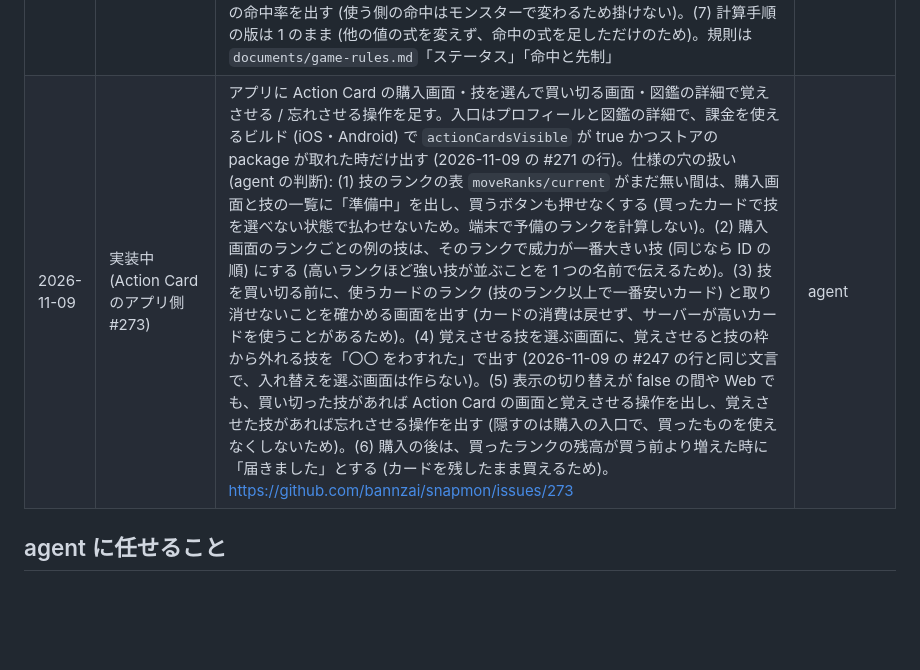
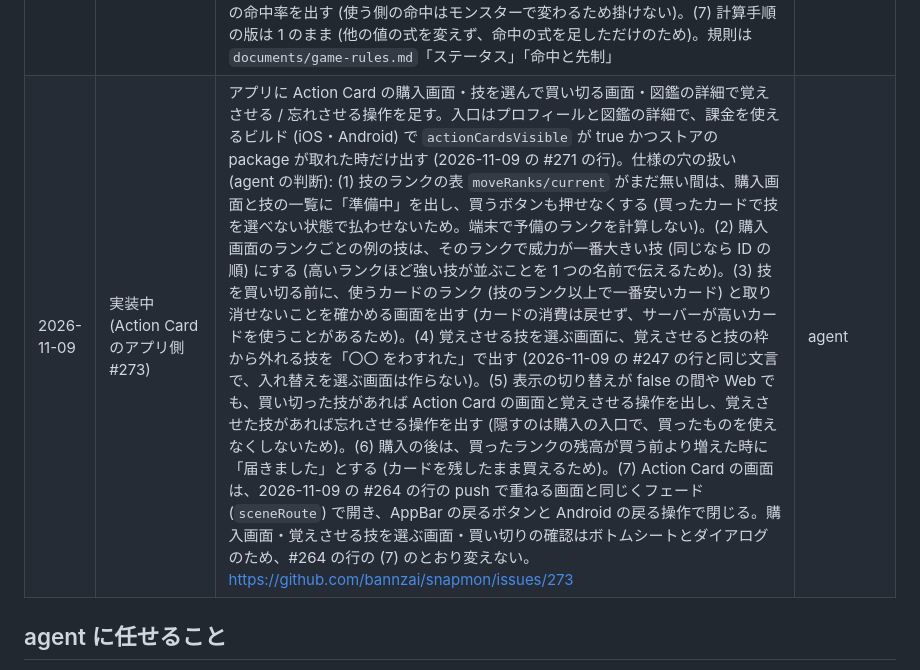
Before and after one commit to bannzai/snapmon, a Markdown page: documents/DIRECTION.md, the part around the change. Drawn GitHub-style; blank space fills up the shorter version.

Commit message:
DIRECTION.md の #273 の行に Action Card の画面を #264 のフェードで開くことを書く
別系統レビュー (Fable、5522832) の P3: #264 の行の push で重ねる画面の列挙に Action Card の画面が無く、例外と読み違えられる。#273 の行に、フェードで開いて戻るボタンで閉じること、ボトムシートとダイアログは変えないことを足す。

Claude-Session: https://claude.ai/code/session_01Pw75R42hDTsgsTW3wJK4Uv

```diff
--- a/documents/DIRECTION.md
+++ b/documents/DIRECTION.md
@@ -141,7 +141,7 @@ launched_at:
 | 2026-11-09 | 実装中 (レベル調整 #267) | CPU との対戦の補正を、CPU が与えるダメージ 50% から、CPU の手持ちの最大 HP 40% に替える (`lib/domain/battle/battle_engine.dart` の `cpuHitPointsPercent`。`cpuDamagePercent` は 100)。2026-11-09 の #240 の行の「CPU が与えるダメージを 50% にする」はこの行で置き換え、PvP の相手と利用者に掛けないこと・CPU のレベル・手持ちの数・技の選び方を変えないことは #240 の行のまま。理由: 低レベルの打撃は基本ダメージが 1〜3 で、50% を掛けた後の切り捨てで 1 に潰れ、issue のスクリーンショットの「Lv.4 の方が 1 ダメージしか受けない」が起きていた。計測は、実機で遊ぶ代わりにバトルの計算を条件ごとに 900 戦繰り返すシミュレーション (`tool/simulate_battles.dart`。GitHub Actions の `battle-simulation.yml` で実行し、利用者の側は #240 の行と同じ本番の 6 体の種族値と見本の属性・技、CPU の側は見本のモンスター) で、ダメージ 50〜100% × 最大 HP 40〜100% の 25 通りを、Lv.1・4・10・20 の同レベルと Lv.4 対 Lv.2・Lv.2 対 Lv.4、技を乱数で選ぶ利用者と相性の最善を選ぶ利用者の組で測った。目標は #240 の 2 つ (Lv.1 で技を乱数で選ぶ利用者の勝率 60% 以上、Lv.20 で相性の最善を選ぶ利用者の勝率 75% 以下) に、「Lv.4 対 Lv.2 で CPU の打撃のうち 1 ダメージになる割合 30% 以下」を足した。ダメージを 100% 未満にすると 90% でも 1 ダメージが 53.0% (50% で 53.5%、補正なしで 16.9%) で、3 つを満たすのはダメージ 100%・最大 HP 40% だけだった (68.3%・57.7%・12.6%。最大 HP 50% は Lv.1 が 59.3% で目標を割る)。代わりに Lv.1 の戦いが短くなる (平均 5.3 ラウンドから 2.2 ラウンド、最長 4 ラウンド)。40% は試した範囲の端で、目標を満たす値は 40〜50% の間にもある。利用者の打撃の 1 ダメージ (Lv.1 同士で 41.2%、Lv.2 対 Lv.4 で 46.7%。相性 ×0.5 の技と低レベルのダメージ式による) は CPU の補正では変わらず、この行では扱わない。出典: 「Lv.4とLv.2の戦いで、Lv.4の方が1ダメージしか受けない。これはおかしい」(issue #267 の本文)、「実際に動かす。というより計算を何回も繰り返してシミュレーションしましょう。そういう仕組みを作って」(bannzai、issue #267 のコメント)。補正の形・割合・3 つ目の目標は agent の判断 | agent |
 | 2026-11-09 | 実装中 (下タブと通常の画面遷移をやめる #264) | ホームの画面 (タイトルの後の図鑑・撮る・対戦) から下タブを無くし、撮るを起点のシーンにする。図鑑は撮るの見出しの「図鑑 N 体」、対戦は撮るのシャッターの右のボタンから開き (どちらも元からあった入口)、図鑑・対戦の見出しの左の「もどる」で撮るに戻る。図鑑の「追加する」と対戦の「図鑑」への入口はそのまま。シーンの切り替えと、push で重ねる画面 (生まれた画面・生成・バトル・設定・相性表・技の詳細・プロフィール・開発者メニュー) は、OS 標準の横スライド (MaterialPageRoute) をやめて 300ms のフェードにする (`lib/common_ui/scene_route.dart`)。タイトルとホームの画面の入れ替えも同じフェード。2026-10-21 の「デザインの方向」の「下タブは図鑑・撮る・対戦」と、それを前提に書いた行 (#46・#64・#213・#246 の「下タブ」「撮るタブ」) はこの行で読み替える (下タブの画面 → ホームの画面、タブ → シーン)。2026-11-09 の #244 の行の (3)「バトルの画面の上に開いた技の詳細は今までどおりスワイプで閉じる」は、agent が決めた仕様の穴で、#264 の「通常の Navigation をやめる」に含まれる端のスワイプの戻る操作をやめるため、この行で置き換える (技の詳細は「戻る」のボタンと Android の戻る操作で閉じる)。出典: 「UIはTabBarじゃなくて良い。シーン切り替えも通常のNavigationをやめる」(issue #264 のタイトル。本文なし)。仕様の穴の扱い (agent の判断): (1) 下タブの代わりに図鑑・撮る・対戦を並べたメニューの画面は足さず、撮るを起点にする (撮るには図鑑と対戦への入口が元からあり、画面を 1 つ増やさずに 3 つの間を行き来できるため。撮るを起点にするのはモックの画面の構成の先頭がファインダーのため)。(2) 図鑑から対戦へは撮るを経由する (2 回押す)。(3) 図鑑・対戦では Android の戻るボタン・戻るジェスチャーで撮るに戻し、撮るでは今までどおりアプリを閉じる。Web のブラウザの戻るボタンでの見え方は未確認。(4) フェードの route は iOS の端のスワイプで閉じなくなる。push で重ねる画面はどれも見える「閉じる」「戻る」のボタンを持つ。(5) フェードの長さ 300ms は MaterialPageRoute の遷移の長さに合わせた (待ち時間を変えないため)。(6) シーンの切り替えは前のシーンをすぐ外して新しいシーンだけをフェードインする (前のシーンを重ねると、撮る → 図鑑 → 撮る を素早く押した時に撮る画面が 2 つ同時にあり、カメラを 2 回開くため)。(7) ダイアログ・ボトムシートは変えない (シーンの切り替えではなく、画面の上に重ねる確認のため) | bannzai (下タブと通常の画面遷移をやめる判断)・agent (撮るを起点にする形・フェード・戻る操作) |
 | 2026-11-09 | 実装中 (命中率を基本ステータスに #279) | モンスターの基本ステータスに命中を足し、HP・攻撃・防御・素早さ・命中の 5 つにする。命中は他の 4 つと同じく Jev の 5 段階 (種族値 40〜120) と個体値 (0〜31) で生まれた時に決まり、モンスターのカードと共有カードに 5 つ目の目盛り・枠として出す。バトルの今回の命中率は「技の命中率 × 使う側の命中」(眩暈ならさらに × 70%) で、技の命中率は master の命中率に威力が高いほど低くなる割合 (威力 50 以下は 100%、威力 5 ごとに 1% 下げ、下限 70%) を掛けた値。必中の技は今までどおり必ず当たる。出典: 「命中率も基本ステータスに入れて欲しい」「なんか今は、一部の技や状態異常時を除いて確定命中。みたいなことを聞いた」「だいたい当たれば良いけど、威力が高い技や強力な技ほど外れる確率は高くして」(issue #279 の本文、bannzai)。仕様の穴の扱い (agent の判断): (1) 命中は % で、他の 4 つの式 (レベルで伸びる実数) を通さず、80 + (2 × 種族値 + 個体値) × 20 ÷ 271 にした (どのレベルでも 85〜100。「だいたい当たる」を保ち、眩暈の 70% より外れにくい)。(2) #279 より前に生まれたモンスターの命中は、Jev の段階が無いため種族値 80 (ふつう)・個体値 15 として読み (命中 92)、保存済みの値は書き換えない (生まれた時に決まる値を変えない 2026-10-21 の規則と、図鑑・PvP の相手を読めなくしないため)。(3) 威力の割合は master の値でなく式で持つ (master の技の値を版をまたいで変えない規則があり、既存の技の命中率を master で下げられないため)。段階 1 (40〜50) は下げず、段階 2 (60〜75) は 95〜98%、段階 3 (110) は 88%、自爆 (200) は 70%。(4) 命中は補助技の倍率・呪い・興奮・眠気・フィールドの入れ替えの対象にしない (割合のため実数と入れ替えると意味が壊れ、上げ下げする技も足していないため)。(5) Jev の命中の問いは「とがった・細い・まっすぐな・狙うための物ほど高く、丸い・ふわふわした物ほど低い」。(6) 技の詳細画面の命中率は威力の割合を掛けた後の技の命中率を出す (使う側の命中はモンスターで変わるため掛けない)。(7) 計算手順の版は 1 のまま (他の値の式を変えず、命中の式を足しただけのため)。規則は `documents/game-rules.md`「ステータス」「命中と先制」 | bannzai (命中を足す・強い技ほど外れる)・agent (式・既定の値・対象・仕様の穴) |
-| 2026-11-09 | 実装中 (Action Card のアプリ側 #273) | アプリに Action Card の購入画面・技を選んで買い切る画面・図鑑の詳細で覚えさせる / 忘れさせる操作を足す。入口はプロフィールと図鑑の詳細で、課金を使えるビルド (iOS・Android) で `actionCardsVisible` が true かつストアの package が取れた時だけ出す (2026-11-09 の #271 の行)。仕様の穴の扱い (agent の判断): (1) 技のランクの表 `moveRanks/current` がまだ無い間は、購入画面と技の一覧に「準備中」を出し、買うボタンも押せなくする (買ったカードで技を選べない状態で払わせないため。端末で予備のランクを計算しない)。(2) 購入画面のランクごとの例の技は、そのランクで威力が一番大きい技 (同じなら ID の順) にする (高いランクほど強い技が並ぶことを 1 つの名前で伝えるため)。(3) 技を買い切る前に、使うカードのランク (技のランク以上で一番安いカード) と取り消せないことを確かめる画面を出す (カードの消費は戻せず、サーバーが高いカードを使うことがあるため)。(4) 覚えさせる技を選ぶ画面に、覚えさせると技の枠から外れる技を「〇〇 をわすれた」で出す (2026-11-09 の #247 の行と同じ文言で、入れ替えを選ぶ画面は作らない)。(5) 表示の切り替えが false の間や Web でも、買い切った技があれば Action Card の画面と覚えさせる操作を出し、覚えさせた技があれば忘れさせる操作を出す (隠すのは購入の入口で、買ったものを使えなくしないため)。(6) 購入の後は、買ったランクの残高が買う前より増えた時に「届きました」とする (カードを残したまま買えるため)。 https://github.com/bannzai/snapmon/issues/273 | agent |
+| 2026-11-09 | 実装中 (Action Card のアプリ側 #273) | アプリに Action Card の購入画面・技を選んで買い切る画面・図鑑の詳細で覚えさせる / 忘れさせる操作を足す。入口はプロフィールと図鑑の詳細で、課金を使えるビルド (iOS・Android) で `actionCardsVisible` が true かつストアの package が取れた時だけ出す (2026-11-09 の #271 の行)。仕様の穴の扱い (agent の判断): (1) 技のランクの表 `moveRanks/current` がまだ無い間は、購入画面と技の一覧に「準備中」を出し、買うボタンも押せなくする (買ったカードで技を選べない状態で払わせないため。端末で予備のランクを計算しない)。(2) 購入画面のランクごとの例の技は、そのランクで威力が一番大きい技 (同じなら ID の順) にする (高いランクほど強い技が並ぶことを 1 つの名前で伝えるため)。(3) 技を買い切る前に、使うカードのランク (技のランク以上で一番安いカード) と取り消せないことを確かめる画面を出す (カードの消費は戻せず、サーバーが高いカードを使うことがあるため)。(4) 覚えさせる技を選ぶ画面に、覚えさせると技の枠から外れる技を「〇〇 をわすれた」で出す (2026-11-09 の #247 の行と同じ文言で、入れ替えを選ぶ画面は作らない)。(5) 表示の切り替えが false の間や Web でも、買い切った技があれば Action Card の画面と覚えさせる操作を出し、覚えさせた技があれば忘れさせる操作を出す (隠すのは購入の入口で、買ったものを使えなくしないため)。(6) 購入の後は、買ったランクの残高が買う前より増えた時に「届きました」とする (カードを残したまま買えるため)。(7) Action Card の画面は、2026-11-09 の #264 の行の push で重ねる画面と同じくフェード (`sceneRoute`) で開き、AppBar の戻るボタンと Android の戻る操作で閉じる。購入画面・覚えさせる技を選ぶ画面・買い切りの確認はボトムシートとダイアログのため、#264 の行の (7) のとおり変えない。 https://github.com/bannzai/snapmon/issues/273 | agent |
 
 ## agent に任せること
 
```
